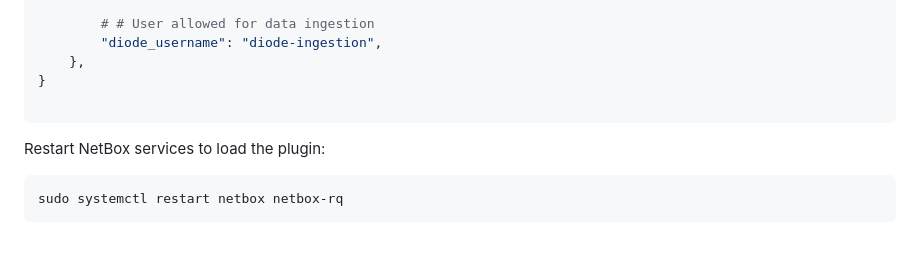
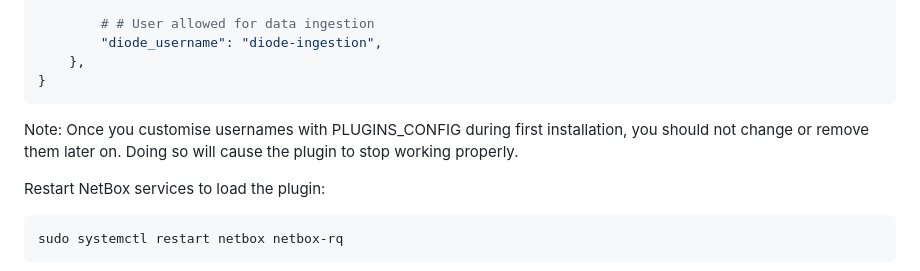
Before and after one commit to netboxlabs/diode-netbox-plugin, a Markdown page: README.md, the part around the change. Rendered like a GitHub page; blank space fills up the shorter version.

Commit message:
update README
Signed-off-by: Michal Fiedorowicz <mfiedorowicz@netboxlabs.com>

````diff
--- a/README.md
+++ b/README.md
@@ -59,8 +59,10 @@ PLUGINS_CONFIG = {
         "diode_username": "diode-ingestion",
     },
 }
+```
 
-```
+Note: Once you customise usernames with PLUGINS_CONFIG during first installation, you should not change or remove them
+later on. Doing so will cause the plugin to stop working properly.
 
 Restart NetBox services to load the plugin:
 
````
